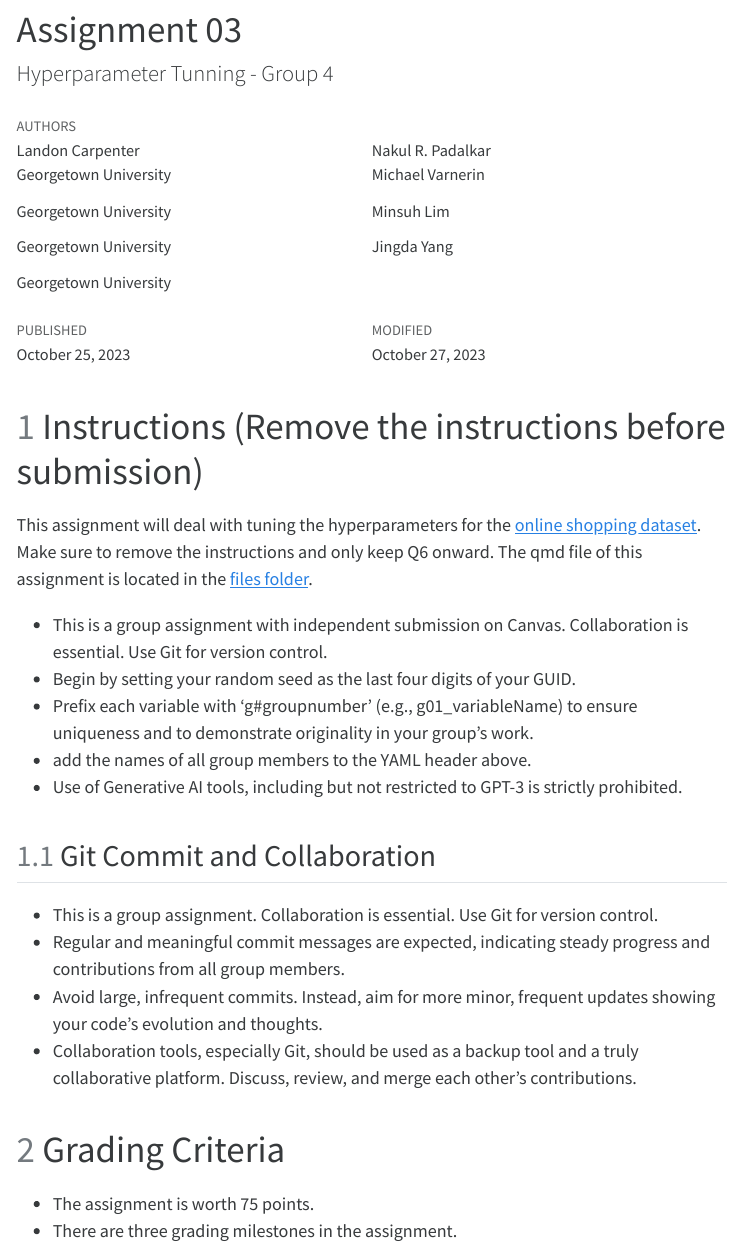
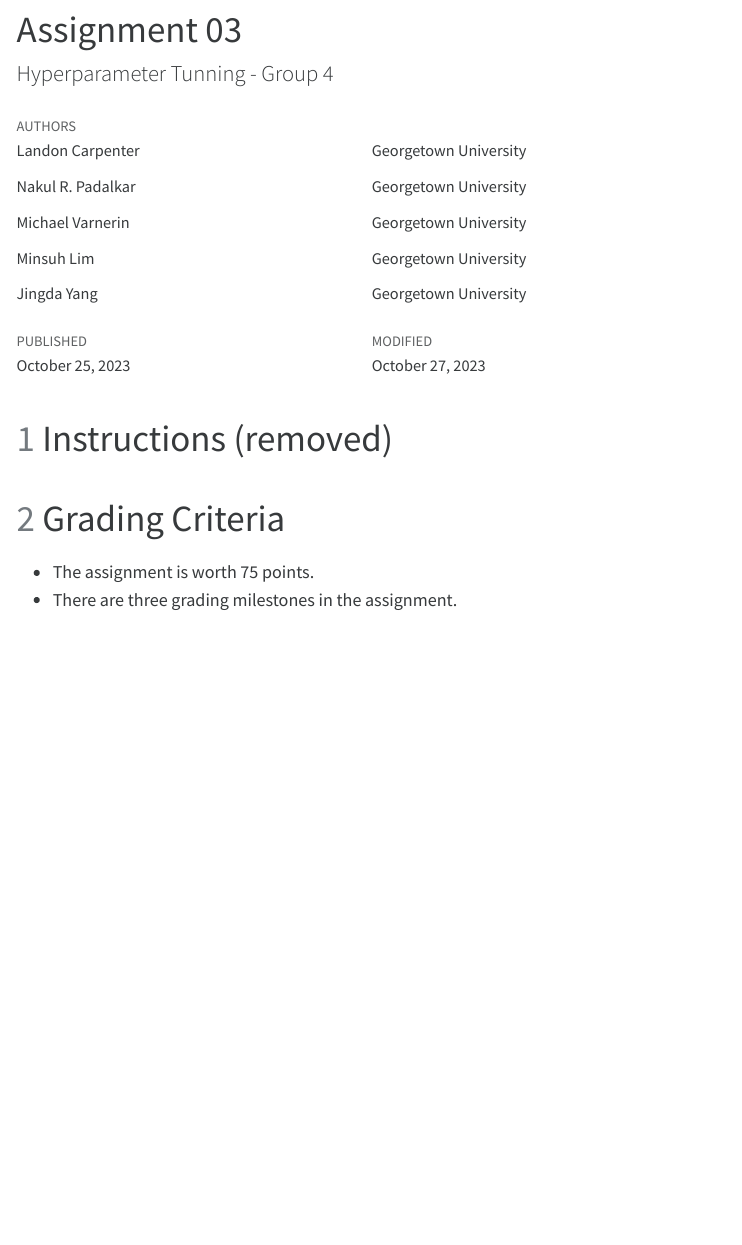
Before and after one commit to lecarpen23/DSAN_6700_Assignment_3_Actual, a Quarto document (assignment_03_copy.qmd): the page in a window 1100 px wide, from its top. The pictures show the output file assignment_03_copy.html that the author committed with the source, opened offline; menus at the side of the page are left out; long lines of code are wrapped.

Commit message:
final push - hopefully

```diff
--- a/assignment_03_copy.qmd
+++ b/assignment_03_copy.qmd
@@ -15,6 +15,11 @@
 
 author:
   - name: Landon Carpenter
+    affiliations:
+      - id: gu
+        name: Georgetown University
+        city: Washington
+        state: DC
 
   - name: Nakul R. Padalkar
     affiliations:
@@ -35,22 +40,7 @@
 jupyter: python3
 ---
 
-# Instructions (Remove the instructions before submission)
-
-This assignment will deal with tuning the hyperparameters for the [online shopping dataset](https://archive.ics.uci.edu/dataset/468/online+shoppers+purchasing+intention+dataset). Make sure to remove the instructions and only keep Q6 onward. The qmd file of this assignment is located in the [files folder](https://georgetown.instructure.com/files/11681026/download?download_frd=1).
-
-- This is a group assignment with independent submission on Canvas. Collaboration is essential. Use Git for version control.
-- Begin by setting your random seed as the last four digits of your GUID.
-- Prefix each variable with 'g#groupnumber' (e.g., g01_variableName) to ensure uniqueness and to demonstrate originality in your group's work.
-- add the names of all group members to the YAML header above.
-- Use of Generative AI tools, including but not restricted to GPT-3 is strictly prohibited.
-
-## Git Commit and Collaboration
-
-- This is a group assignment. Collaboration is essential. Use Git for version control.
-- Regular and meaningful commit messages are expected, indicating steady progress and contributions from all group members.
-- Avoid large, infrequent commits. Instead, aim for more minor, frequent updates showing your code's evolution and thoughts.
-- Collaboration tools, especially Git, should be used as a backup tool and a truly collaborative platform. Discuss, review, and merge each other's contributions.
+# Instructions (removed)
 
 # Grading Criteria
 
```
Also changed, not shown: assignment_03_copy.html.
